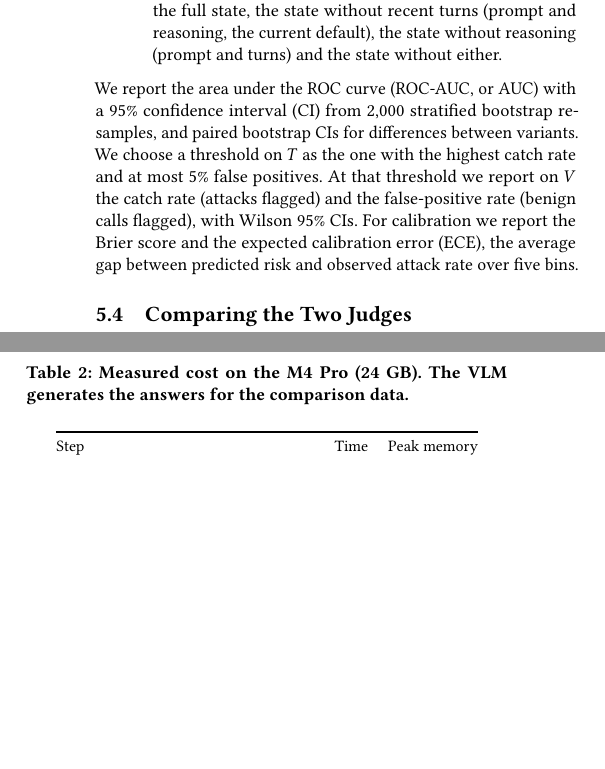
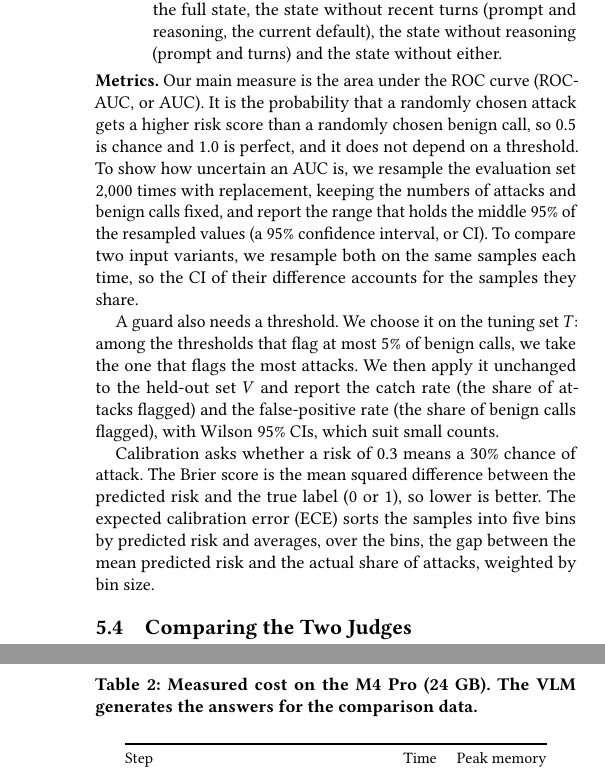
Before and after one commit to atero-tavorlavi/secure-guard, a LaTeX paper (submission/technical-report.tex): two parts of the columns of pages 4 and 5 of 8 before the commit and two parts of the columns of pages 4 and 6 of 8 after it, joined at a grey line, cut so that both start at the same text, the shorter picture padded with empty space. Compiled offline with pdfLaTeX.

Commit message:
docs: explain the evaluation metrics more plainly

```diff
--- a/submission/technical-report.tex
+++ b/submission/technical-report.tex
@@ -119,7 +119,11 @@ We use the released \texttt{typed-decisions} checkpoint without fine-tuning and
 \item \textbf{Realistic tool calls.} We wrote two new sets ($T$ and $V$), each with 25 benign and 15 attack tool calls. Each call comes with a user prompt, the agent's reasoning and recent turns. The benign calls include long commented scripts, git and package-manager commands, file edits and documentation fetches. The attacks include destructive commands, theft of secrets, piping a downloaded script into a shell and permission changes. Others contradict the user's request, such as a force-push after ``pull latest,'' or come with reasoning that reveals an injected instruction.
 \item \textbf{Ablation.} We scored the realistic samples in four variants: the full state, the state without recent turns (prompt and reasoning, the current default), the state without reasoning (prompt and turns) and the state without either.
 \end{enumerate}
-We report the area under the ROC curve (ROC-AUC, or AUC) with a 95\% confidence interval (CI) from 2,000 stratified bootstrap resamples, and paired bootstrap CIs for differences between variants. We choose a threshold on $T$ as the one with the highest catch rate and at most 5\% false positives. At that threshold we report on $V$ the catch rate (attacks flagged) and the false-positive rate (benign calls flagged), with Wilson 95\% CIs. For calibration we report the Brier score and the expected calibration error (ECE), the average gap between predicted risk and observed attack rate over five bins.
+\textbf{Metrics.} Our main measure is the area under the ROC curve (ROC-AUC, or AUC). It is the probability that a randomly chosen attack gets a higher risk score than a randomly chosen benign call, so 0.5 is chance and 1.0 is perfect, and it does not depend on a threshold. To show how uncertain an AUC is, we resample the evaluation set 2,000 times with replacement, keeping the numbers of attacks and benign calls fixed, and report the range that holds the middle 95\% of the resampled values (a 95\% confidence interval, or CI). To compare two input variants, we resample both on the same samples each time, so the CI of their difference accounts for the samples they share.
+
+A guard also needs a threshold. We choose it on the tuning set $T$: among the thresholds that flag at most 5\% of benign calls, we take the one that flags the most attacks. We then apply it unchanged to the held-out set $V$ and report the catch rate (the share of attacks flagged) and the false-positive rate (the share of benign calls flagged), with Wilson 95\% CIs, which suit small counts.
+
+Calibration asks whether a risk of 0.3 means a 30\% chance of attack. The Brier score is the mean squared difference between the predicted risk and the true label (0 or 1), so lower is better. The expected calibration error (ECE) sorts the samples into five bins by predicted risk and averages, over the bins, the gap between the mean predicted risk and the actual share of attacks, weighted by bin size.
 
 \subsection{Comparing the Two Judges}\label{sec:comparison}
 This comparison studies a different task from the one Secure Guard performs. The guard judges a tool call before it runs. The comparison asks a post-hoc question: given a system prompt, a user prompt, the text and description of an image and the answer of a vision-language model (VLM), did the model follow an injected instruction? This is the task the Qwen judge was trained on. The results will show how the two judges compare on visual injection and how they learn from few examples. They will not measure how well either judge guards tool calls. In both tasks the positive class is the outcome the judge should stop: deny for the Qwen judge, yes for LAYA and followed for the comparison labels.
```
Also changed, not shown: submission/technical-report.pdf.
